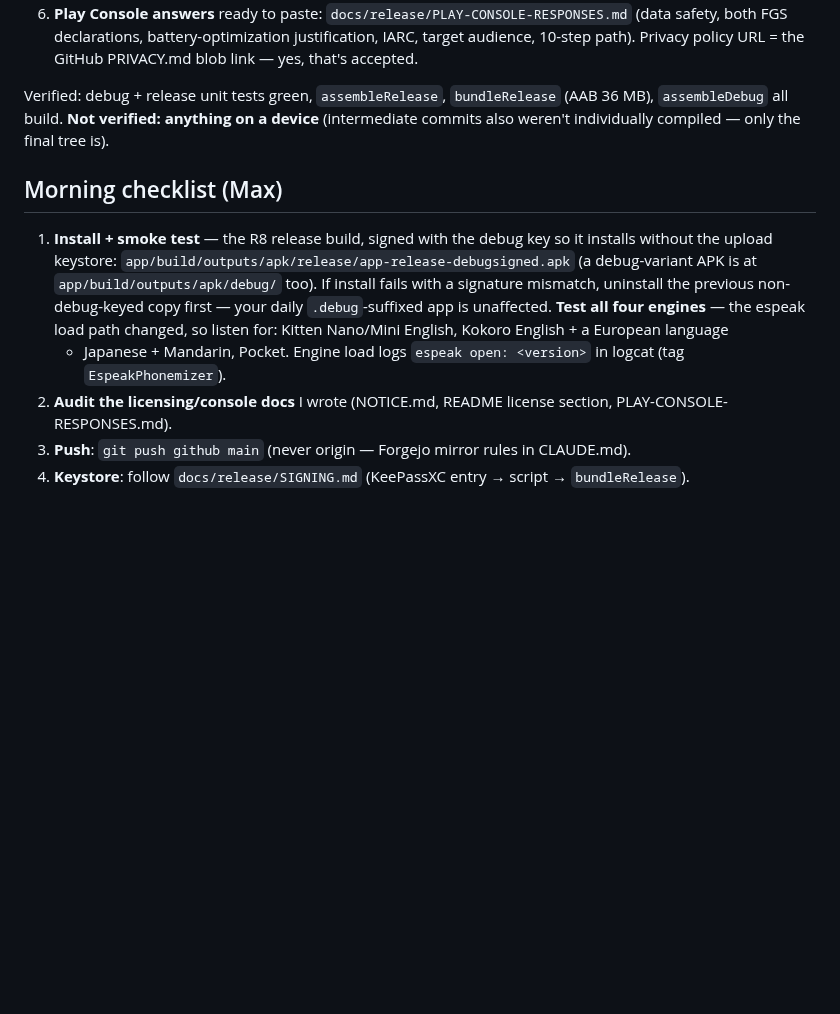
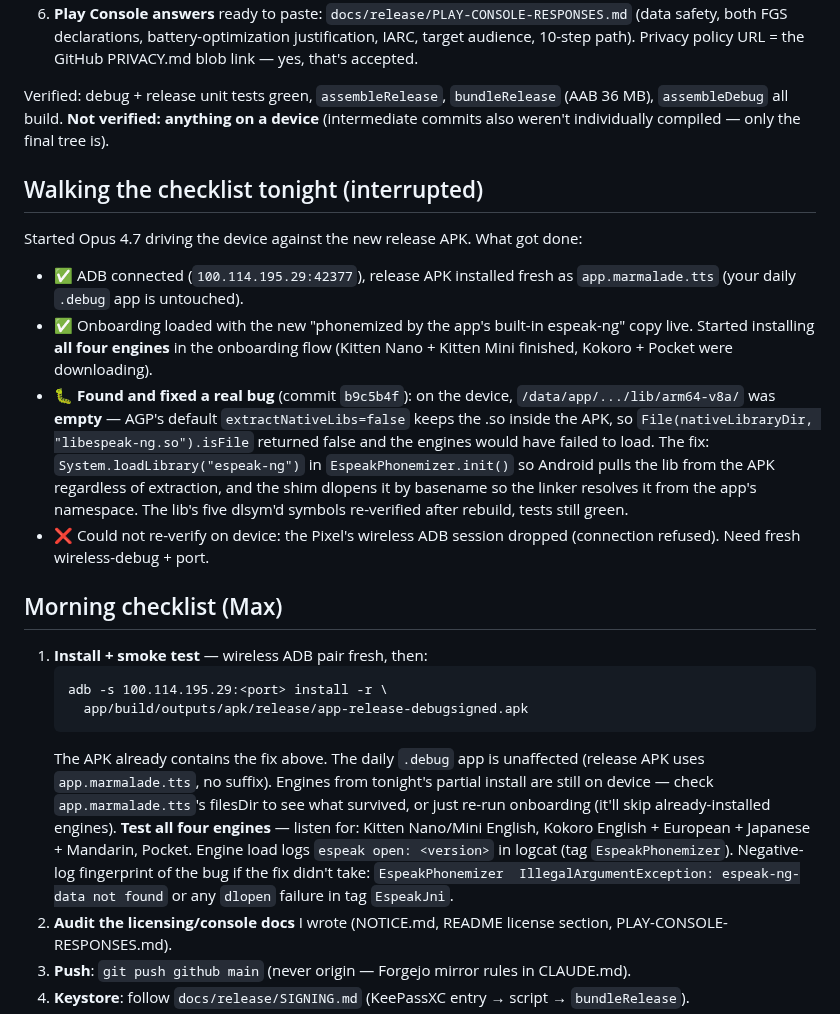
Before and after one commit to maxwhipw/marmalade-tts-android, a Markdown page: docs/HANDOFF-2026-06-11-store-release.md, the part around the change. Drawn GitHub-style; blank space fills up the shorter version.

Commit message:
docs: handoff update — extractNativeLibs bug found and fixed mid-test
Co-Authored-By: Claude Fable 5 <noreply@anthropic.com>

````diff
--- a/docs/HANDOFF-2026-06-11-store-release.md
+++ b/docs/HANDOFF-2026-06-11-store-release.md
@@ -60,19 +60,48 @@ Verified: debug + release unit tests green, `assembleRelease`,
 verified: anything on a device** (intermediate commits also weren't
 individually compiled — only the final tree is).
 
+## Walking the checklist tonight (interrupted)
+
+Started Opus 4.7 driving the device against the new release APK. What
+got done:
+
+- ✅ ADB connected (`100.114.195.29:42377`), release APK installed
+  fresh as `app.marmalade.tts` (your daily `.debug` app is untouched).
+- ✅ Onboarding loaded with the new "phonemized by the app's built-in
+  espeak-ng" copy live. Started installing **all four engines** in the
+  onboarding flow (Kitten Nano + Kitten Mini finished, Kokoro + Pocket
+  were downloading).
+- 🐛 **Found and fixed a real bug** (commit `b9c5b4f`): on the device,
+  `/data/app/.../lib/arm64-v8a/` was **empty** — AGP's default
+  `extractNativeLibs=false` keeps the .so inside the APK, so
+  `File(nativeLibraryDir, "libespeak-ng.so").isFile` returned false
+  and the engines would have failed to load. The fix:
+  `System.loadLibrary("espeak-ng")` in `EspeakPhonemizer.init()` so
+  Android pulls the lib from the APK regardless of extraction, and the
+  shim dlopens it by basename so the linker resolves it from the app's
+  namespace. The lib's five dlsym'd symbols re-verified after rebuild,
+  tests still green.
+- ❌ Could not re-verify on device: the Pixel's wireless ADB session
+  dropped (connection refused). Need fresh wireless-debug + port.
+
 ## Morning checklist (Max)
 
-1. **Install + smoke test** — the R8 release build, signed with the
-   debug key so it installs without the upload keystore:
-   `app/build/outputs/apk/release/app-release-debugsigned.apk`
-   (a debug-variant APK is at `app/build/outputs/apk/debug/` too).
-   If install fails with a signature mismatch, uninstall the previous
-   non-debug-keyed copy first — your daily `.debug`-suffixed app is
-   unaffected.
-   **Test all four engines** — the espeak load path changed, so listen
-   for: Kitten Nano/Mini English, Kokoro English + a European language
-   + Japanese + Mandarin, Pocket. Engine load logs
-   `espeak open: <version>` in logcat (tag `EspeakPhonemizer`).
+1. **Install + smoke test** — wireless ADB pair fresh, then:
+   ```
+   adb -s 100.114.195.29:<port> install -r \
+     app/build/outputs/apk/release/app-release-debugsigned.apk
+   ```
+   The APK already contains the fix above. The daily `.debug` app is
+   unaffected (release APK uses `app.marmalade.tts`, no suffix).
+   Engines from tonight's partial install are still on device — check
+   `app.marmalade.tts`'s filesDir to see what survived, or just re-run
+   onboarding (it'll skip already-installed engines).
+   **Test all four engines** — listen for: Kitten Nano/Mini English,
+   Kokoro English + European + Japanese + Mandarin, Pocket. Engine load
+   logs `espeak open: <version>` in logcat (tag `EspeakPhonemizer`).
+   Negative-log fingerprint of the bug if the fix didn't take:
+   `EspeakPhonemizer  IllegalArgumentException: espeak-ng-data not found`
+   or any `dlopen` failure in tag `EspeakJni`.
 2. **Audit the licensing/console docs** I wrote (NOTICE.md, README
    license section, PLAY-CONSOLE-RESPONSES.md).
 3. **Push**: `git push github main` (never origin — Forgejo mirror
````
